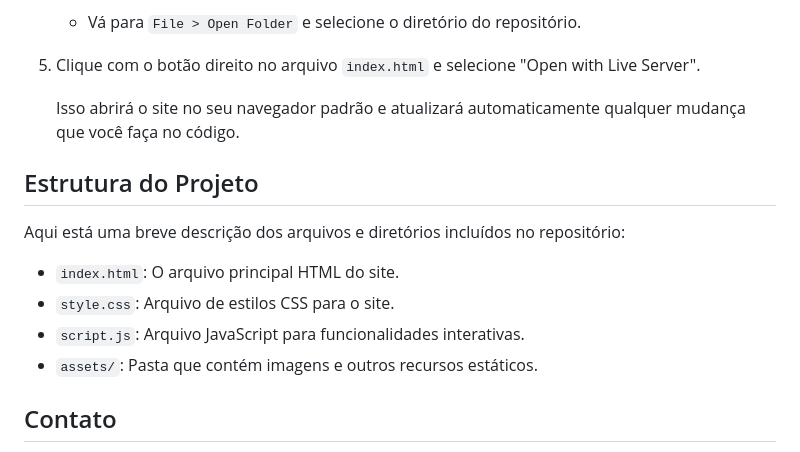
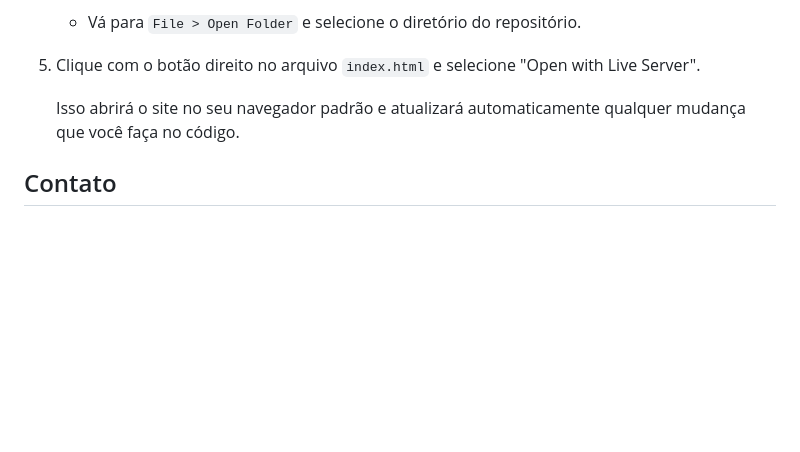
Before and after one commit to beatrizgdc/geminiIaNews, a Markdown page: README.MD, the part around the change. Rendered like a GitHub page; blank space fills up the shorter version.

```diff
--- a/README.MD
+++ b/README.MD
@@ -84,15 +84,6 @@ Para uma melhor simulação de ambiente de produção, você pode usar um servid
 
    Isso abrirá o site no seu navegador padrão e atualizará automaticamente qualquer mudança que você faça no código.
 
-## Estrutura do Projeto
-
-Aqui está uma breve descrição dos arquivos e diretórios incluídos no repositório:
-
-- `index.html`: O arquivo principal HTML do site.
-- `style.css`: Arquivo de estilos CSS para o site.
-- `script.js`: Arquivo JavaScript para funcionalidades interativas.
-- `assets/`: Pasta que contém imagens e outros recursos estáticos.
-
 ## Contato
 
 Se você tiver alguma dúvida ou precisar de mais informações, sinta-se à vontade para entrar em contato:
```
